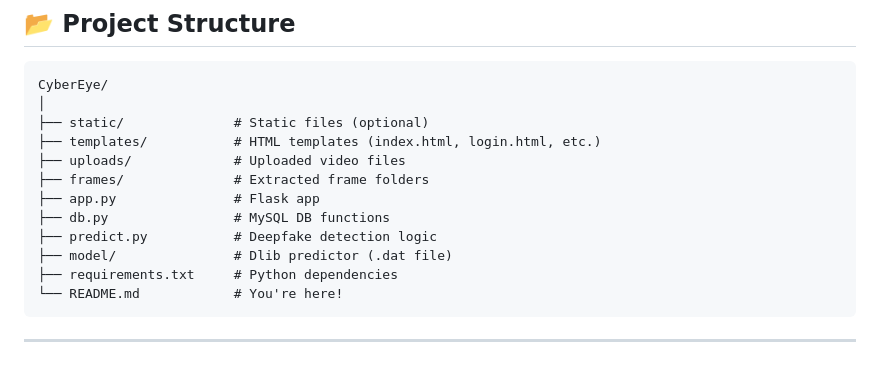
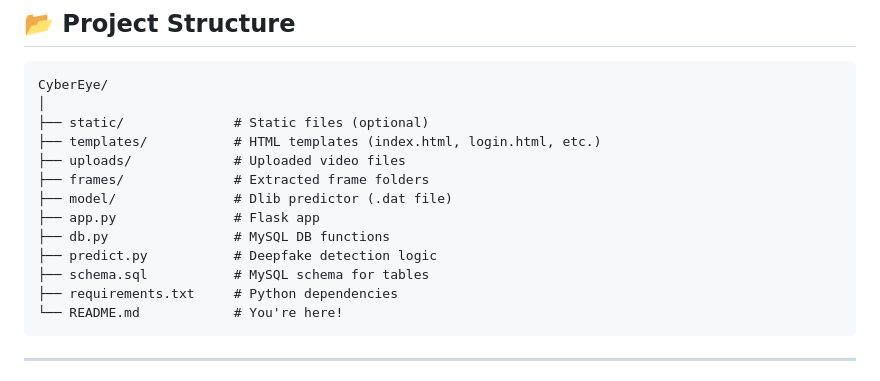
Before and after one commit to Edwinpaul-1811/CyberEye_V2, a Markdown page: README.md, the part around the change. GitHub-like rendering.

Commit message:
Update project structure in README.md to include model directory

````diff
--- a/README.md
+++ b/README.md
@@ -37,10 +37,11 @@ CyberEye/
 ├── templates/           # HTML templates (index.html, login.html, etc.)
 ├── uploads/             # Uploaded video files
 ├── frames/              # Extracted frame folders
+├── model/               # Dlib predictor (.dat file)
 ├── app.py               # Flask app
 ├── db.py                # MySQL DB functions
 ├── predict.py           # Deepfake detection logic
-├── model/               # Dlib predictor (.dat file)
+├── schema.sql           # MySQL schema for tables
 ├── requirements.txt     # Python dependencies
 └── README.md            # You're here!
 ```
````
